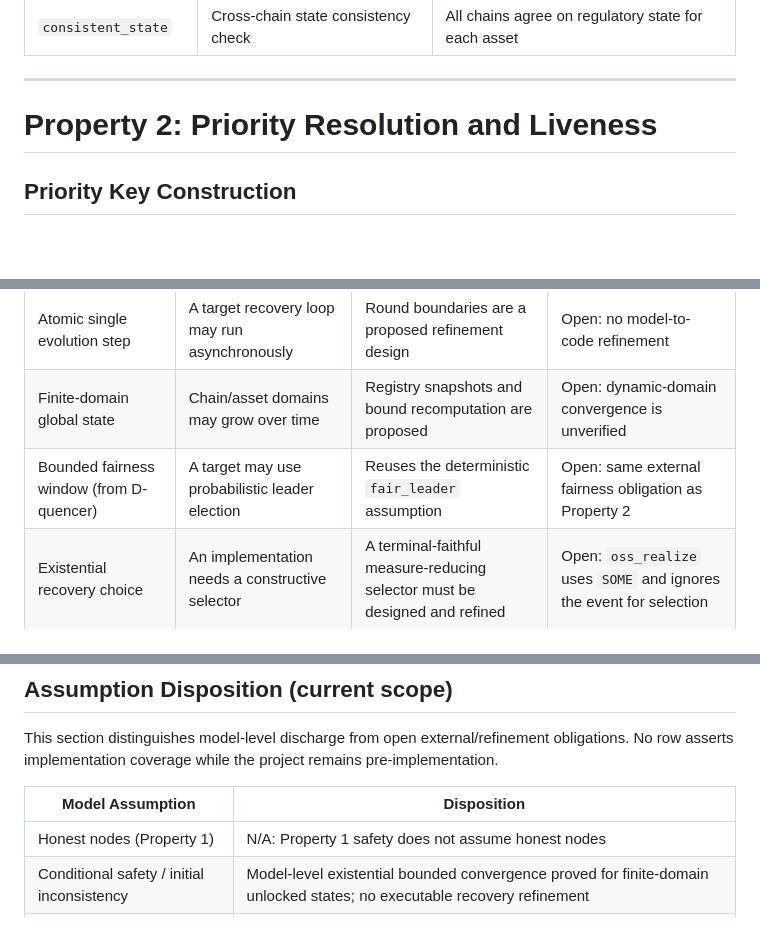
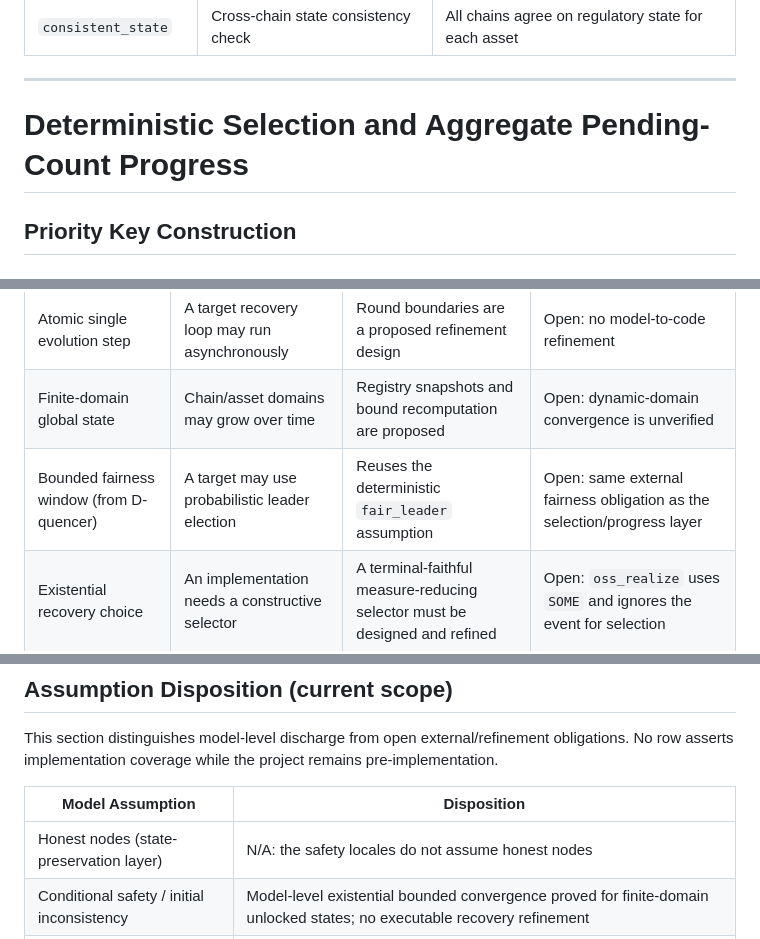
Before and after one commit to Oraclizer/formal-verification, a Markdown page: FORMAL_MODEL_MAPPING.md, 3 parts joined by grey strips. Rendered like a GitHub page; blank space fills up the shorter version.

```diff
--- a/FORMAL_MODEL_MAPPING.md
+++ b/FORMAL_MODEL_MAPPING.md
@@ -104,7 +104,7 @@ These exclusions are formally justified in `Regulatory_Instance.thy`:
 
 ---
 
-# Property 2: Priority Resolution and Liveness
+# Deterministic Selection and Aggregate Pending-Count Progress
 
 ## Priority Key Construction
 
@@ -282,7 +282,7 @@ The formal model makes simplifying assumptions. Because this document is pre-imp
 |---|---|---|---|
 | Atomic single evolution step | A target recovery loop may run asynchronously | Round boundaries are a proposed refinement design | Open: no model-to-code refinement |
 | Finite-domain global state | Chain/asset domains may grow over time | Registry snapshots and bound recomputation are proposed | Open: dynamic-domain convergence is unverified |
-| Bounded fairness window (from D-quencer) | A target may use probabilistic leader election | Reuses the deterministic `fair_leader` assumption | Open: same external fairness obligation as Property 2 |
+| Bounded fairness window (from D-quencer) | A target may use probabilistic leader election | Reuses the deterministic `fair_leader` assumption | Open: same external fairness obligation as the selection/progress layer |
 | Existential recovery choice | An implementation needs a constructive selector | A terminal-faithful measure-reducing selector must be designed and refined | Open: `oss_realize` uses `SOME` and ignores the event for selection |
 
 ### Synchronization-Degree Hierarchy Assumptions
@@ -313,7 +313,7 @@ This section distinguishes model-level discharge from open external/refinement o
 
 | Model Assumption | Disposition |
 |---|---|
-| Honest nodes (Property 1) | N/A: Property 1 safety does not assume honest nodes |
+| Honest nodes (state-preservation layer) | N/A: the safety locales do not assume honest nodes |
 | Conditional safety / initial inconsistency | Model-level existential bounded convergence proved for finite-domain unlocked states; no executable recovery refinement |
 | Atomic sync: lock acquisition and release | Open external/refinement obligation; timeout/rollback is only a proposed design |
 | Atomic sync: cross-chain propagation | Open external/refinement obligation; finality tracking is only a proposed design |
```
Also changed, not shown: other parts of FORMAL_MODEL_MAPPING.md (+11 -10 lines).
